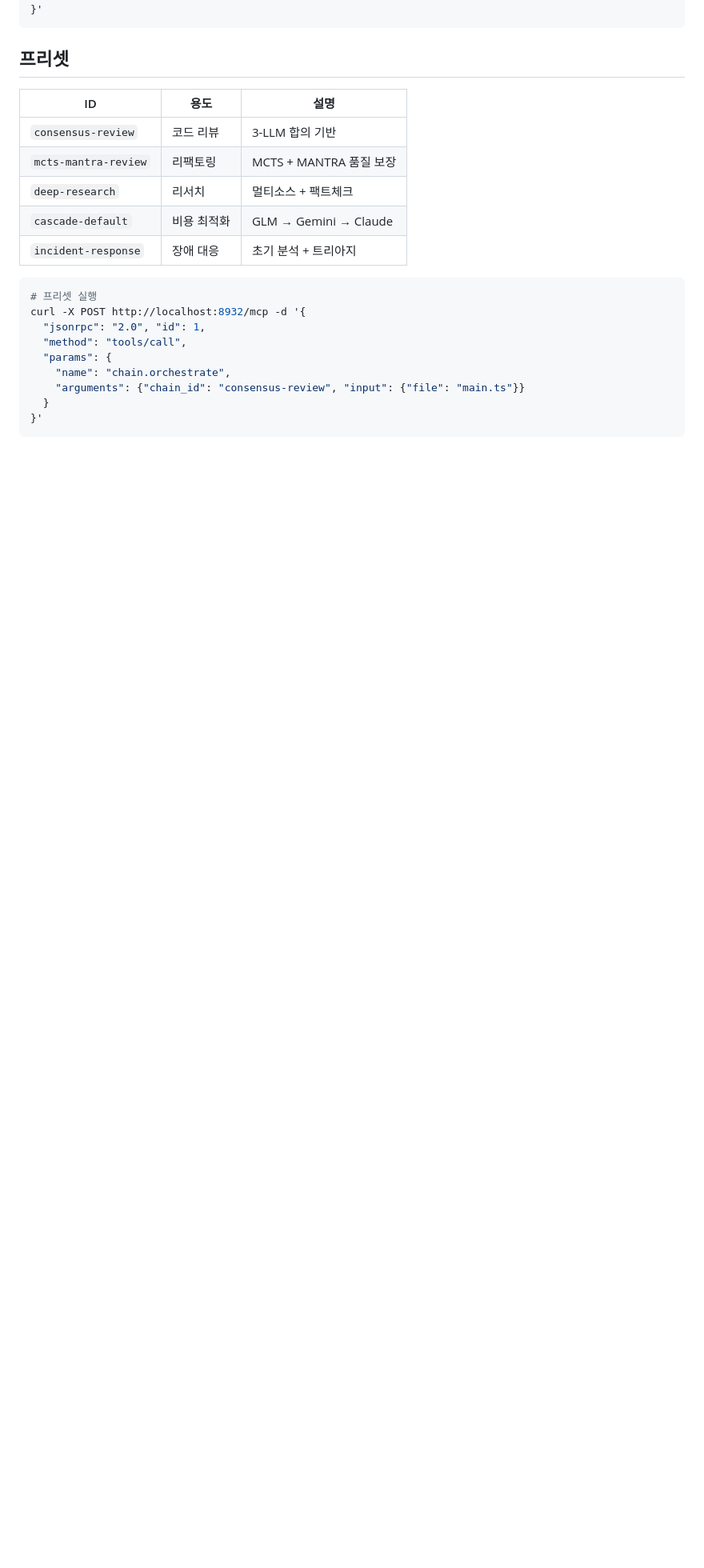
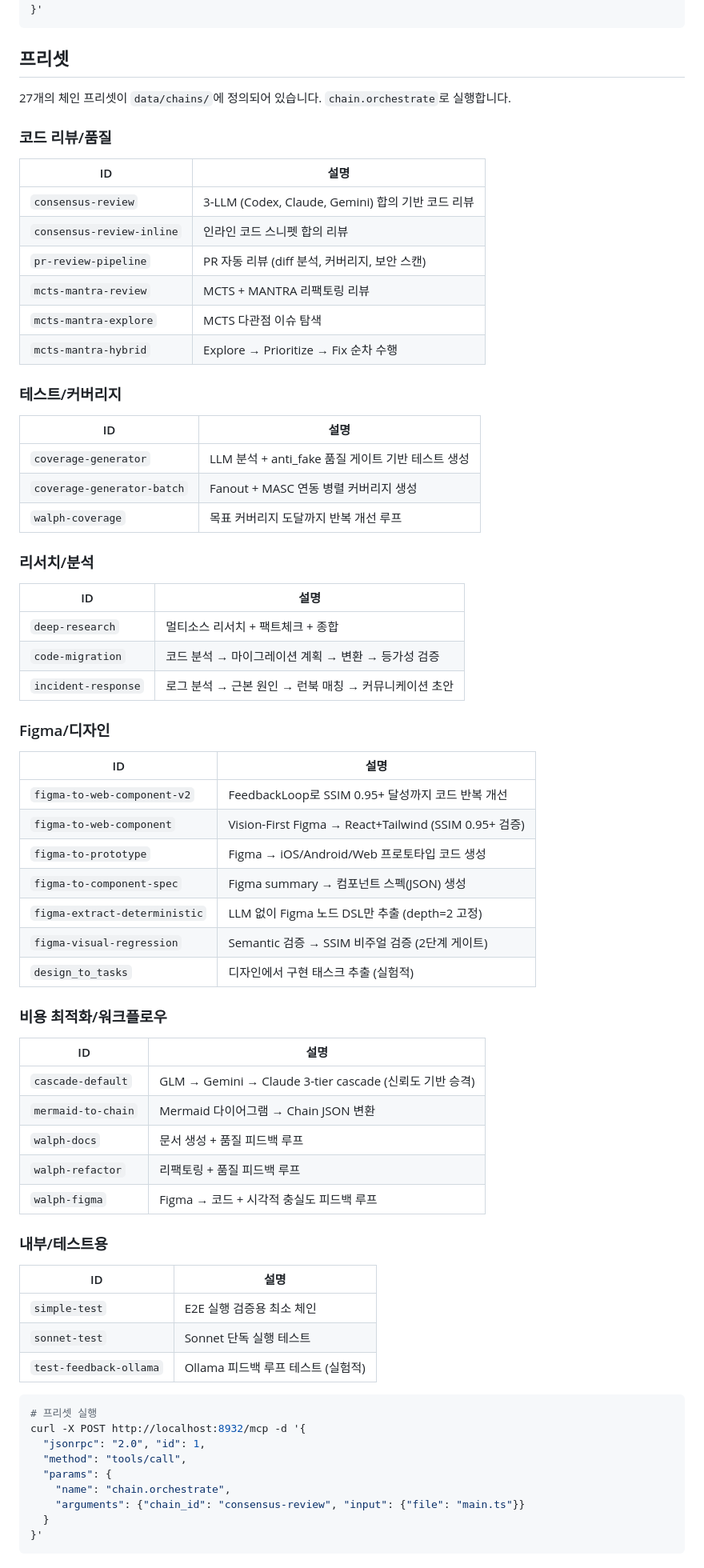
Before and after one commit to jeong-sik/llm-mcp, a Markdown page: README.md, the part around the change. Shown at 80% size. Drawn GitHub-style; blank space fills up the shorter version.

Commit message:
docs: README/CLAUDE.md 구현 일치성 개선 (#149)
* docs: update README to match implementation state

- Add prerequisites table (OCaml >= 5.1, dune >= 3.13, external CLIs)
- Add 4 missing chain tools (chain.list, chain.to_mermaid, chain.convert, chain.visualize)
- Add utility tools section (glm, glm_translate, gh_pr_diff, slack_post, etc.)
- Add GLM to Multi-LLM list
- Document 27 node types count in Chain Engine description
- Add AI development note

Co-Authored-By: Claude Opus 4.6 <noreply@anthropic.com>

* docs: expand preset catalog from 5 to 27 entries and sync CLAUDE.md

README preset section now documents all 27 chain presets organized
by category (code review, testing, research, Figma, cost optimization,
internal). CLAUDE.md preset table updated to replace deprecated
figma-to-prototype with figma-to-web-component-v2 and add
cascade-default and coverage-generator.

Co-Authored-By: Claude Opus 4.6 <noreply@anthropic.com>

---------

Co-authored-by: Claude Opus 4.6 <noreply@anthropic.com>

````diff
--- a/README.md
+++ b/README.md
@@ -135,13 +135,64 @@ curl -X POST http://localhost:8932/mcp -H "Content-Type: application/json" -d '{
 
 ## 프리셋
 
-| ID | 용도 | 설명 |
-|----|------|------|
-| `consensus-review` | 코드 리뷰 | 3-LLM 합의 기반 |
-| `mcts-mantra-review` | 리팩토링 | MCTS + MANTRA 품질 보장 |
-| `deep-research` | 리서치 | 멀티소스 + 팩트체크 |
-| `cascade-default` | 비용 최적화 | GLM → Gemini → Claude |
-| `incident-response` | 장애 대응 | 초기 분석 + 트리아지 |
+27개의 체인 프리셋이 `data/chains/`에 정의되어 있습니다. `chain.orchestrate`로 실행합니다.
+
+### 코드 리뷰/품질
+
+| ID | 설명 |
+|----|------|
+| `consensus-review` | 3-LLM (Codex, Claude, Gemini) 합의 기반 코드 리뷰 |
+| `consensus-review-inline` | 인라인 코드 스니펫 합의 리뷰 |
+| `pr-review-pipeline` | PR 자동 리뷰 (diff 분석, 커버리지, 보안 스캔) |
+| `mcts-mantra-review` | MCTS + MANTRA 리팩토링 리뷰 |
+| `mcts-mantra-explore` | MCTS 다관점 이슈 탐색 |
+| `mcts-mantra-hybrid` | Explore → Prioritize → Fix 순차 수행 |
+
+### 테스트/커버리지
+
+| ID | 설명 |
+|----|------|
+| `coverage-generator` | LLM 분석 + anti_fake 품질 게이트 기반 테스트 생성 |
+| `coverage-generator-batch` | Fanout + MASC 연동 병렬 커버리지 생성 |
+| `walph-coverage` | 목표 커버리지 도달까지 반복 개선 루프 |
+
+### 리서치/분석
+
+| ID | 설명 |
+|----|------|
+| `deep-research` | 멀티소스 리서치 + 팩트체크 + 종합 |
+| `code-migration` | 코드 분석 → 마이그레이션 계획 → 변환 → 등가성 검증 |
+| `incident-response` | 로그 분석 → 근본 원인 → 런북 매칭 → 커뮤니케이션 초안 |
+
+### Figma/디자인
+
+| ID | 설명 |
+|----|------|
+| `figma-to-web-component-v2` | FeedbackLoop로 SSIM 0.95+ 달성까지 코드 반복 개선 |
+| `figma-to-web-component` | Vision-First Figma → React+Tailwind (SSIM 0.95+ 검증) |
+| `figma-to-prototype` | Figma → iOS/Android/Web 프로토타입 코드 생성 |
+| `figma-to-component-spec` | Figma summary → 컴포넌트 스펙(JSON) 생성 |
+| `figma-extract-deterministic` | LLM 없이 Figma 노드 DSL만 추출 (depth=2 고정) |
+| `figma-visual-regression` | Semantic 검증 → SSIM 비주얼 검증 (2단계 게이트) |
+| `design_to_tasks` | 디자인에서 구현 태스크 추출 (실험적) |
+
+### 비용 최적화/워크플로우
+
+| ID | 설명 |
+|----|------|
+| `cascade-default` | GLM → Gemini → Claude 3-tier cascade (신뢰도 기반 승격) |
+| `mermaid-to-chain` | Mermaid 다이어그램 → Chain JSON 변환 |
+| `walph-docs` | 문서 생성 + 품질 피드백 루프 |
+| `walph-refactor` | 리팩토링 + 품질 피드백 루프 |
+| `walph-figma` | Figma → 코드 + 시각적 충실도 피드백 루프 |
+
+### 내부/테스트용
+
+| ID | 설명 |
+|----|------|
+| `simple-test` | E2E 실행 검증용 최소 체인 |
+| `sonnet-test` | Sonnet 단독 실행 테스트 |
+| `test-feedback-ollama` | Ollama 피드백 루프 테스트 (실험적) |
 
 ```bash
 # 프리셋 실행
````
Also changed, not shown: CLAUDE.md (+6 -2 lines).
